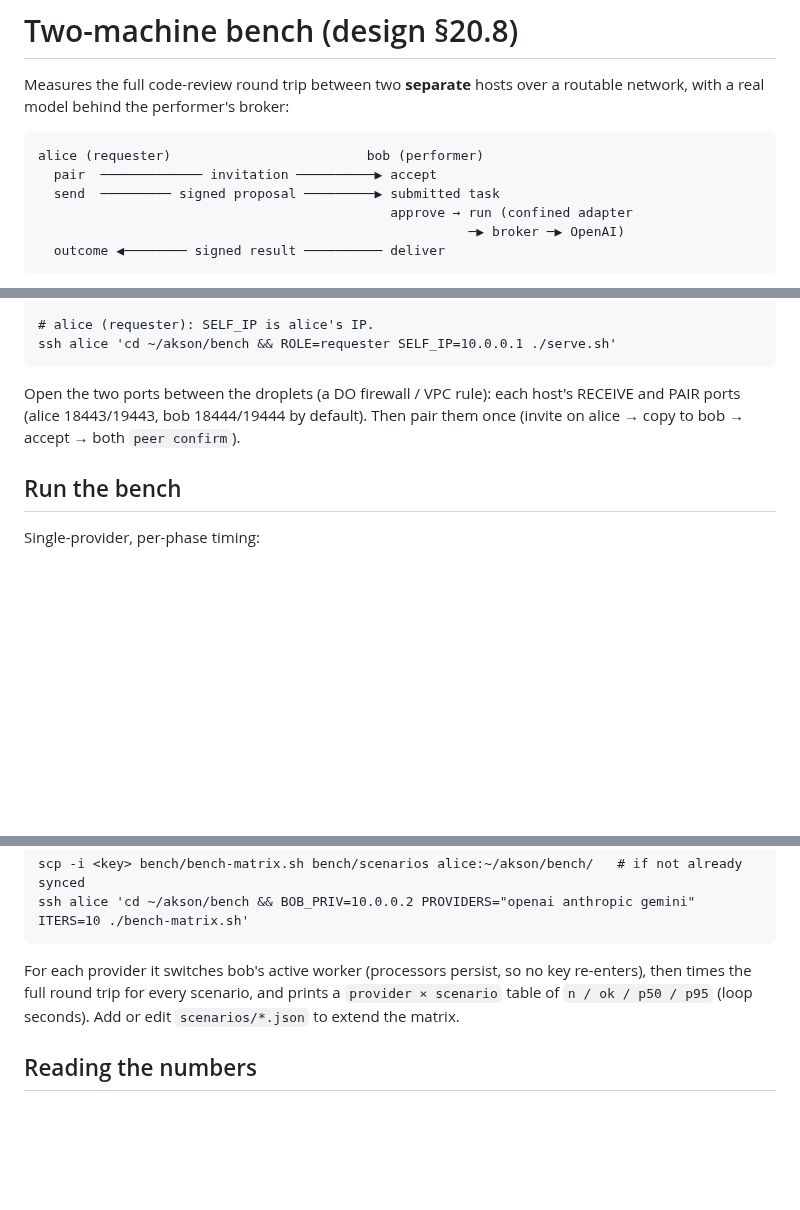
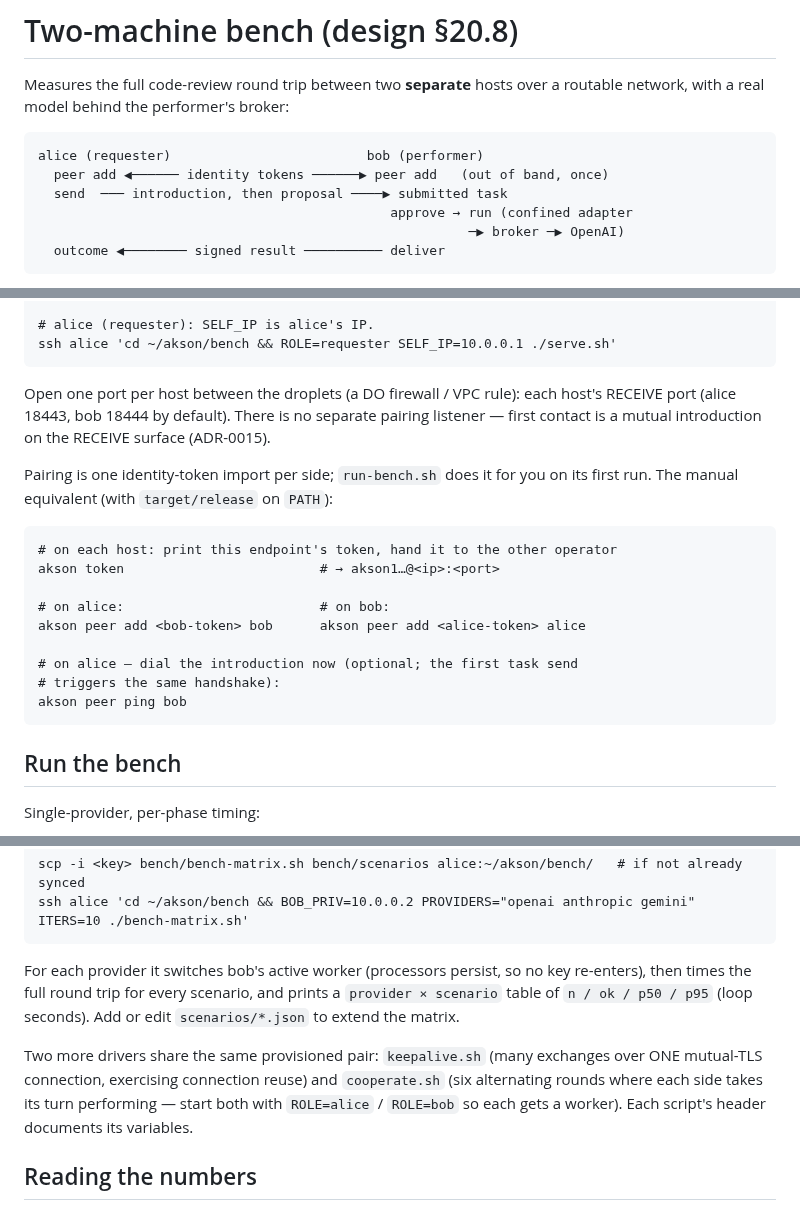
Before and after one commit to zarbafian/akson, a Markdown page: bench/README.md, 3 parts joined by grey strips. Drawn GitHub-style; blank space fills up the shorter version.

Commit message:
A0: bench doc fallout sweep, control-protocol reconciliation, evidence ledger

````diff
--- a/bench/README.md
+++ b/bench/README.md
@@ -5,8 +5,8 @@ routable network, with a real model behind the performer's broker:
 
 ```
 alice (requester)                         bob (performer)
-  pair  ───────────── invitation ──────────▶ accept
-  send  ───────── signed proposal ─────────▶ submitted task
+  peer add ◀────── identity tokens ──────▶ peer add   (out of band, once)
+  send  ─── introduction, then proposal ────▶ submitted task
                                              approve → run (confined adapter
                                                        ─▶ broker ─▶ OpenAI)
   outcome ◀──────── signed result ────────── deliver
@@ -62,9 +62,25 @@ ssh bob 'cd ~/akson/bench && ROLE=performer SELF_IP=10.0.0.2 PROVIDER=openai \
 ssh alice 'cd ~/akson/bench && ROLE=requester SELF_IP=10.0.0.1 ./serve.sh'
 ```
 
-Open the two ports between the droplets (a DO firewall / VPC rule): each host's
-RECEIVE and PAIR ports (alice 18443/19443, bob 18444/19444 by default). Then pair
-them once (invite on alice → copy to bob → accept → both `peer confirm`).
+Open one port per host between the droplets (a DO firewall / VPC rule): each
+host's RECEIVE port (alice 18443, bob 18444 by default). There is no separate
+pairing listener — first contact is a mutual introduction on the RECEIVE
+surface (ADR-0015).
+
+Pairing is one identity-token import per side; `run-bench.sh` does it for you
+on its first run. The manual equivalent (with `target/release` on `PATH`):
+
+```
+# on each host: print this endpoint's token, hand it to the other operator
+akson token                         # → akson1…@<ip>:<port>
+
+# on alice:                         # on bob:
+akson peer add <bob-token> bob      akson peer add <alice-token> alice
+
+# on alice — dial the introduction now (optional; the first task send
+# triggers the same handshake):
+akson peer ping bob
+```
 
 ## Run the bench
 
@@ -90,6 +106,12 @@ re-enters), then times the full round trip for every scenario, and prints a
 `provider × scenario` table of `n / ok / p50 / p95` (loop seconds). Add or edit
 `scenarios/*.json` to extend the matrix.
 
+Two more drivers share the same provisioned pair: `keepalive.sh` (many
+exchanges over ONE mutual-TLS connection, exercising connection reuse) and
+`cooperate.sh` (six alternating rounds where each side takes its turn
+performing — start both with `ROLE=alice` / `ROLE=bob` so each gets a worker).
+Each script's header documents its variables.
+
 ## Reading the numbers
 
 `run` includes the OpenAI call (~1–2 s), which dominates. To separate akson's own
````
Also changed, not shown: design/a0-evidence.md (added, +40 -0 lines), spec/control-protocol.md (+3 -0 lines).
